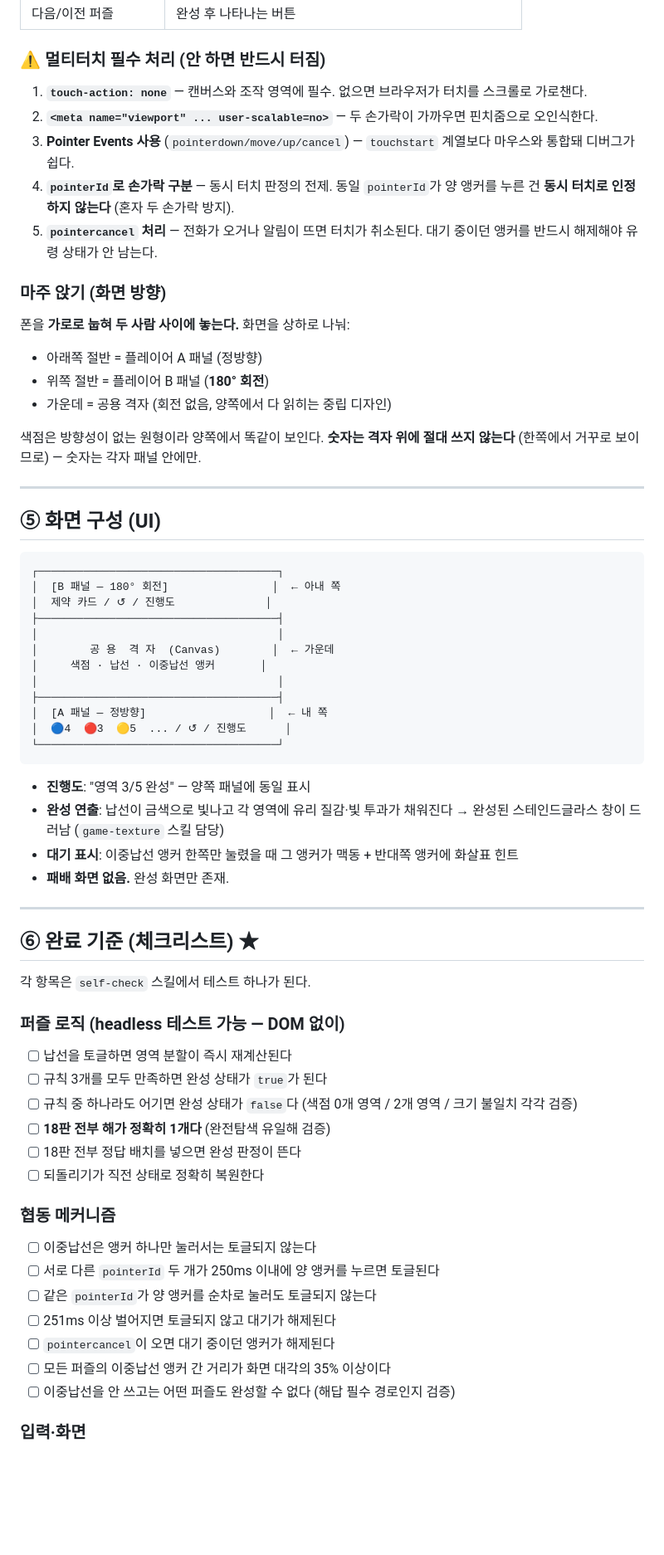
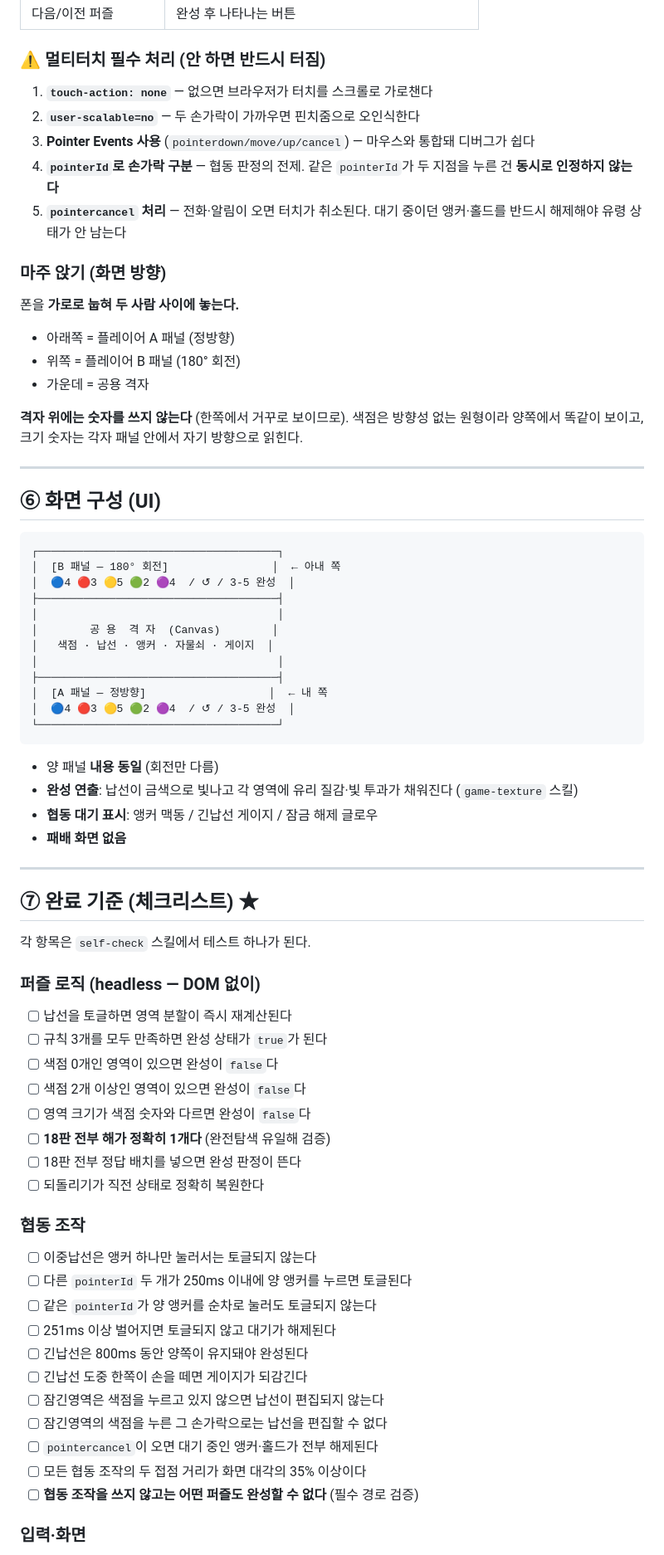
Before and after one commit to duddns313/-, a Markdown page: glass-coop/design/plan.md, the part around one of its changes. Shown at 83% size. Drawn GitHub-style; blank space fills up the shorter version.

Commit message:
Revise blueprint: drop fake hidden info, add three co-op touch mechanics

````diff
--- a/glass-coop/design/plan.md
+++ b/glass-coop/design/plan.md
@@ -91,67 +132,73 @@ MVP는 A의 크기 힌트만으로 유일해가 나오게 설계하고, 제약
 
 ### ⚠️ 멀티터치 필수 처리 (안 하면 반드시 터짐)
 
-1. **`touch-action: none`** — 캔버스와 조작 영역에 필수. 없으면 브라우저가 터치를 스크롤로 가로챈다.
-2. **`<meta name="viewport" ... user-scalable=no>`** — 두 손가락이 가까우면 핀치줌으로 오인식한다.
-3. **Pointer Events 사용** (`pointerdown/move/up/cancel`) — `touchstart` 계열보다 마우스와 통합돼 디버그가 쉽다.
-4. **`pointerId`로 손가락 구분** — 동시 터치 판정의 전제. 동일 `pointerId`가 양 앵커를 누른 건 **동시 터치로 인정하지 않는다** (혼자 두 손가락 방지).
-5. **`pointercancel` 처리** — 전화가 오거나 알림이 뜨면 터치가 취소된다. 대기 중이던 앵커를 반드시 해제해야 유령 상태가 안 남는다.
+1. **`touch-action: none`** — 없으면 브라우저가 터치를 스크롤로 가로챈다
+2. **`user-scalable=no`** — 두 손가락이 가까우면 핀치줌으로 오인식한다
+3. **Pointer Events 사용** (`pointerdown/move/up/cancel`) — 마우스와 통합돼 디버그가 쉽다
+4. **`pointerId`로 손가락 구분** — 협동 판정의 전제. 같은 `pointerId`가 두 지점을 누른 건 **동시로 인정하지 않는다**
+5. **`pointercancel` 처리** — 전화·알림이 오면 터치가 취소된다. 대기 중이던 앵커·홀드를 반드시 해제해야 유령 상태가 안 남는다
 
 ### 마주 앉기 (화면 방향)
 
-폰을 **가로로 눕혀 두 사람 사이에 놓는다.** 화면을 상하로 나눠:
-- 아래쪽 절반 = 플레이어 A 패널 (정방향)
-- 위쪽 절반 = 플레이어 B 패널 (**180° 회전**)
-- 가운데 = 공용 격자 (회전 없음, 양쪽에서 다 읽히는 중립 디자인)
+폰을 **가로로 눕혀 두 사람 사이에 놓는다.**
+- 아래쪽 = 플레이어 A 패널 (정방향)
+- 위쪽 = 플레이어 B 패널 (180° 회전)
+- 가운데 = 공용 격자
 
-색점은 방향성이 없는 원형이라 양쪽에서 똑같이 보인다. **숫자는 격자 위에 절대 쓰지 않는다** (한쪽에서 거꾸로 보이므로) — 숫자는 각자 패널 안에만.
+**격자 위에는 숫자를 쓰지 않는다** (한쪽에서 거꾸로 보이므로). 색점은 방향성 없는 원형이라 양쪽에서 똑같이 보이고, 크기 숫자는 각자 패널 안에서 자기 방향으로 읽힌다.
 
 ---
 
-## ⑤ 화면 구성 (UI)
+## ⑥ 화면 구성 (UI)
 
 ```
 ┌─────────────────────────────────────┐
 │  [B 패널 — 180° 회전]                │  ← 아내 쪽
-│  제약 카드 / ↺ / 진행도              │
+│  🔵4 🔴3 🟡5 🟢2 🟣4  / ↺ / 3-5 완성  │
 ├─────────────────────────────────────┤
 │                                     │
-│        공 용  격 자  (Canvas)        │  ← 가운데
-│     색점 · 납선 · 이중납선 앵커       │
+│        공 용  격 자  (Canvas)        │
+│   색점 · 납선 · 앵커 · 자물쇠 · 게이지  │
 │                                     │
 ├─────────────────────────────────────┤
 │  [A 패널 — 정방향]                   │  ← 내 쪽
-│  🔵4  🔴3  🟡5  ... / ↺ / 진행도      │
+│  🔵4 🔴3 🟡5 🟢2 🟣4  / ↺ / 3-5 완성  │
 └─────────────────────────────────────┘
 ```
 
-- **진행도**: "영역 3/5 완성" — 양쪽 패널에 동일 표시
-- **완성 연출**: 납선이 금색으로 빛나고 각 영역에 유리 질감·빛 투과가 채워진다 → 완성된 스테인드글라스 창이 드러남 (`game-texture` 스킬 담당)
-- **대기 표시**: 이중납선 앵커 한쪽만 눌렸을 때 그 앵커가 맥동 + 반대쪽 앵커에 화살표 힌트
-- **패배 화면 없음.** 완성 화면만 존재.
+- 양 패널 **내용 동일** (회전만 다름)
+- **완성 연출**: 납선이 금색으로 빛나고 각 영역에 유리 질감·빛 투과가 채워진다 (`game-texture` 스킬)
+- **협동 대기 표시**: 앵커 맥동 / 긴납선 게이지 / 잠금 해제 글로우
+- **패배 화면 없음**
 
 ---
 
-## ⑥ 완료 기준 (체크리스트) ★
+## ⑦ 완료 기준 (체크리스트) ★
 
 각 항목은 `self-check` 스킬에서 테스트 하나가 된다.
 
-### 퍼즐 로직 (headless 테스트 가능 — DOM 없이)
+### 퍼즐 로직 (headless — DOM 없이)
 - [ ] 납선을 토글하면 영역 분할이 즉시 재계산된다
 - [ ] 규칙 3개를 모두 만족하면 완성 상태가 `true`가 된다
-- [ ] 규칙 중 하나라도 어기면 완성 상태가 `false`다 (색점 0개 영역 / 2개 영역 / 크기 불일치 각각 검증)
+- [ ] 색점 0개인 영역이 있으면 완성이 `false`다
+- [ ] 색점 2개 이상인 영역이 있으면 완성이 `false`다
+- [ ] 영역 크기가 색점 숫자와 다르면 완성이 `false`다
 - [ ] **18판 전부 해가 정확히 1개다** (완전탐색 유일해 검증)
 - [ ] 18판 전부 정답 배치를 넣으면 완성 판정이 뜬다
 - [ ] 되돌리기가 직전 상태로 정확히 복원한다
 
-### 협동 메커니즘
+### 협동 조작
 - [ ] 이중납선은 앵커 하나만 눌러서는 토글되지 않는다
-- [ ] 서로 다른 `pointerId` 두 개가 250ms 이내에 양 앵커를 누르면 토글된다
+- [ ] 다른 `pointerId` 두 개가 250ms 이내에 양 앵커를 누르면 토글된다
 - [ ] 같은 `pointerId`가 양 앵커를 순차로 눌러도 토글되지 않는다
 - [ ] 251ms 이상 벌어지면 토글되지 않고 대기가 해제된다
-- [ ] `pointercancel`이 오면 대기 중이던 앵커가 해제된다
-- [ ] 모든 퍼즐의 이중납선 앵커 간 거리가 화면 대각의 35% 이상이다
-- [ ] 이중납선을 안 쓰고는 어떤 퍼즐도 완성할 수 없다 (해답 필수 경로인지 검증)
+- [ ] 긴납선은 800ms 동안 양쪽이 유지돼야 완성된다
+- [ ] 긴납선 도중 한쪽이 손을 떼면 게이지가 되감긴다
+- [ ] 잠긴영역은 색점을 누르고 있지 않으면 납선이 편집되지 않는다
+- [ ] 잠긴영역의 색점을 누른 그 손가락으로는 납선을 편집할 수 없다
+- [ ] `pointercancel`이 오면 대기 중인 앵커·홀드가 전부 해제된다
+- [ ] 모든 협동 조작의 두 접점 거리가 화면 대각의 35% 이상이다
+- [ ] **협동 조작을 쓰지 않고는 어떤 퍼즐도 완성할 수 없다** (필수 경로 검증)
 
 ### 입력·화면
 - [ ] 두 손가락이 서로 다른 셀 경계를 동시에 눌러도 둘 다 정상 처리된다
````
Also changed, not shown: other parts of glass-coop/design/plan.md (+121 -77 lines).
